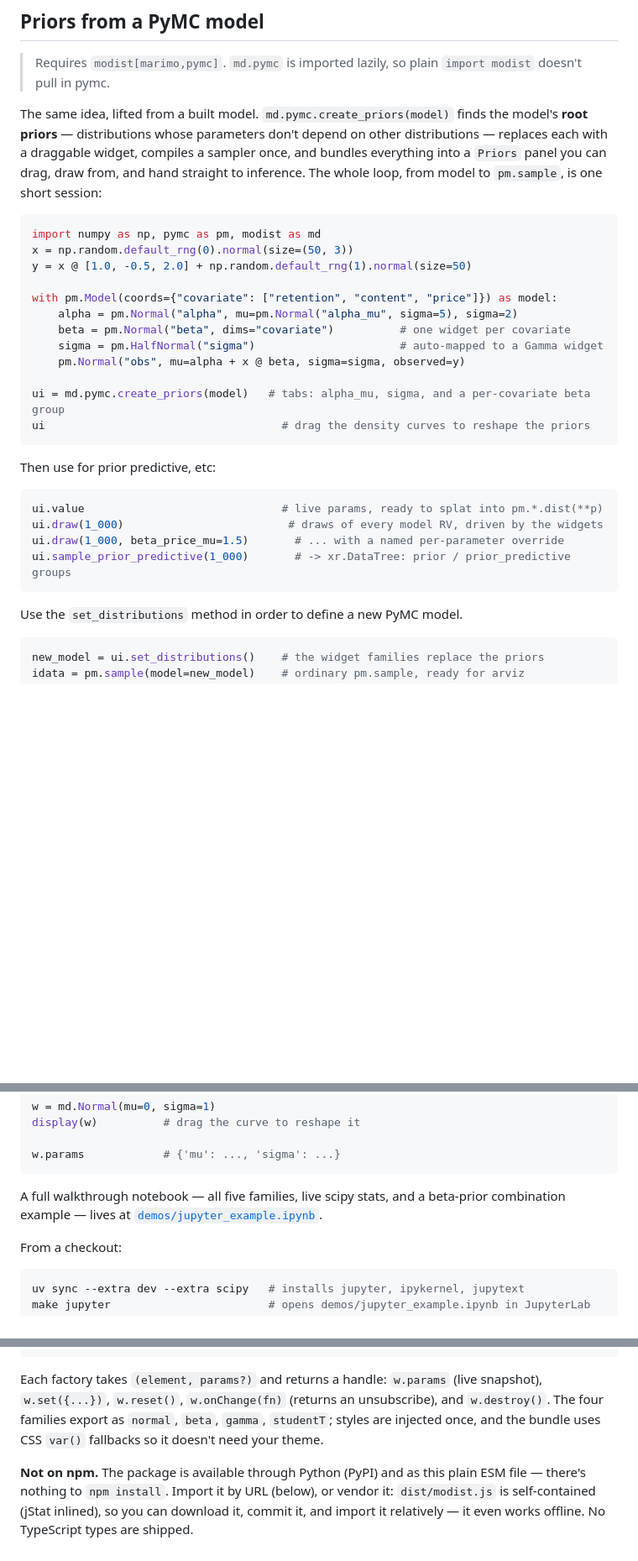
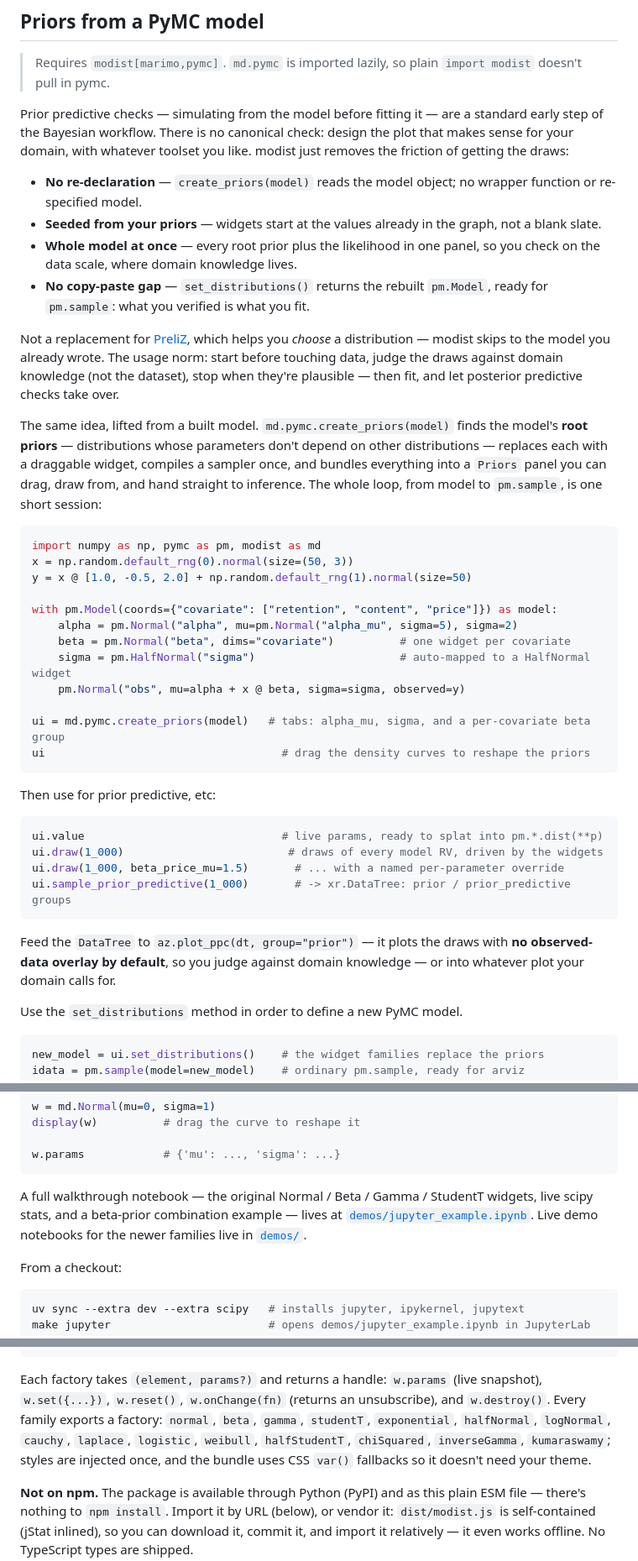
Before and after one commit to williambdean/modist, a Markdown page: README.md, 3 parts joined by grey strips. Shown at 84% size. Drawn GitHub-style; blank space fills up the shorter version.

Commit message:
beef out readme

````diff
--- a/README.md
+++ b/README.md
@@ -74,6 +102,26 @@ Requires marimo (`modist[marimo]`). `import modist` itself stays marimo-free —
 > Requires `modist[marimo,pymc]`. `md.pymc` is imported lazily, so plain
 > `import modist` doesn't pull in pymc.
 
+Prior predictive checks — simulating from the model before fitting it — are a
+standard early step of the Bayesian workflow. There is no canonical check:
+design the plot that makes sense for your domain, with whatever toolset you
+like. modist just removes the friction of getting the draws:
+
+- **No re-declaration** — `create_priors(model)` reads the model object;
+  no wrapper function or re-specified model.
+- **Seeded from your priors** — widgets start at the values already in the
+  graph, not a blank slate.
+- **Whole model at once** — every root prior plus the likelihood in one panel,
+  so you check on the data scale, where domain knowledge lives.
+- **No copy-paste gap** — `set_distributions()` returns the rebuilt `pm.Model`,
+  ready for `pm.sample`: what you verified is what you fit.
+
+Not a replacement for [PreliZ](https://preliz.readthedocs.io), which helps you
+*choose* a distribution — modist skips to the model you already wrote. The
+usage norm: start before touching data, judge the draws against domain
+knowledge (not the dataset), stop when they're plausible — then fit, and let
+posterior predictive checks take over.
+
 The same idea, lifted from a built model. `md.pymc.create_priors(model)`
 finds the model's **root priors** — distributions whose parameters don't depend
 on other distributions — replaces each with a draggable widget, compiles a
@@ -89,7 +137,7 @@ y = x @ [1.0, -0.5, 2.0] + np.random.default_rng(1).normal(size=50)
 with pm.Model(coords={"covariate": ["retention", "content", "price"]}) as model:
     alpha = pm.Normal("alpha", mu=pm.Normal("alpha_mu", sigma=5), sigma=2)
     beta = pm.Normal("beta", dims="covariate")          # one widget per covariate
-    sigma = pm.HalfNormal("sigma")                      # auto-mapped to a Gamma widget
+    sigma = pm.HalfNormal("sigma")                      # auto-mapped to a HalfNormal widget
     pm.Normal("obs", mu=alpha + x @ beta, sigma=sigma, observed=y)
 
 ui = md.pymc.create_priors(model)   # tabs: alpha_mu, sigma, and a per-covariate beta group
@@ -105,6 +153,10 @@ ui.draw(1_000, beta_price_mu=1.5)       # ... with a named per-parameter overrid
 ui.sample_prior_predictive(1_000)       # -> xr.DataTree: prior / prior_predictive groups
 ```
 
+Feed the `DataTree` to `az.plot_ppc(dt, group="prior")` — it plots the draws
+with **no observed-data overlay by default**, so you judge against domain
+knowledge — or into whatever plot your domain calls for.
+
 Use the `set_distributions` method in order to define a new PyMC model.
 
 ```python
@@ -176,9 +245,10 @@ display(w)          # drag the curve to reshape it
 w.params            # {'mu': ..., 'sigma': ...}
 ```
 
-A full walkthrough notebook — all five families, live scipy stats, and a
-beta-prior combination example — lives at
-[`demos/jupyter_example.ipynb`](demos/jupyter_example.ipynb).
+A full walkthrough notebook — the original Normal / Beta / Gamma / StudentT
+widgets, live scipy stats, and a beta-prior combination example — lives at
+[`demos/jupyter_example.ipynb`](demos/jupyter_example.ipynb). Live demo
+notebooks for the newer families live in [`demos/`](demos/).
 
 From a checkout:
 
@@ -210,9 +280,12 @@ A taste:
 
 Each factory takes `(element, params?)` and returns a handle:
 `w.params` (live snapshot), `w.set({...})`, `w.reset()`, `w.onChange(fn)`
-(returns an unsubscribe), and `w.destroy()`. The four families export as
-`normal`, `beta`, `gamma`, `studentT`; styles are injected once, and the bundle
-uses CSS `var()` fallbacks so it doesn't need your theme.
+(returns an unsubscribe), and `w.destroy()`. Every family exports a factory:
+`normal`, `beta`, `gamma`, `studentT`, `exponential`, `halfNormal`, `logNormal`,
+`cauchy`, `laplace`, `logistic`, `weibull`, `halfStudentT`, `chiSquared`,
+`inverseGamma`, `kumaraswamy`; styles
+are injected once, and the bundle uses CSS `var()` fallbacks so it doesn't need
+your theme.
 
 **Not on npm.** The package is available through Python (PyPI) and as this
 plain ESM file — there's nothing to `npm install`. Import it by URL (below), or
````
Also changed, not shown: other parts of README.md (+54 -9 lines).
